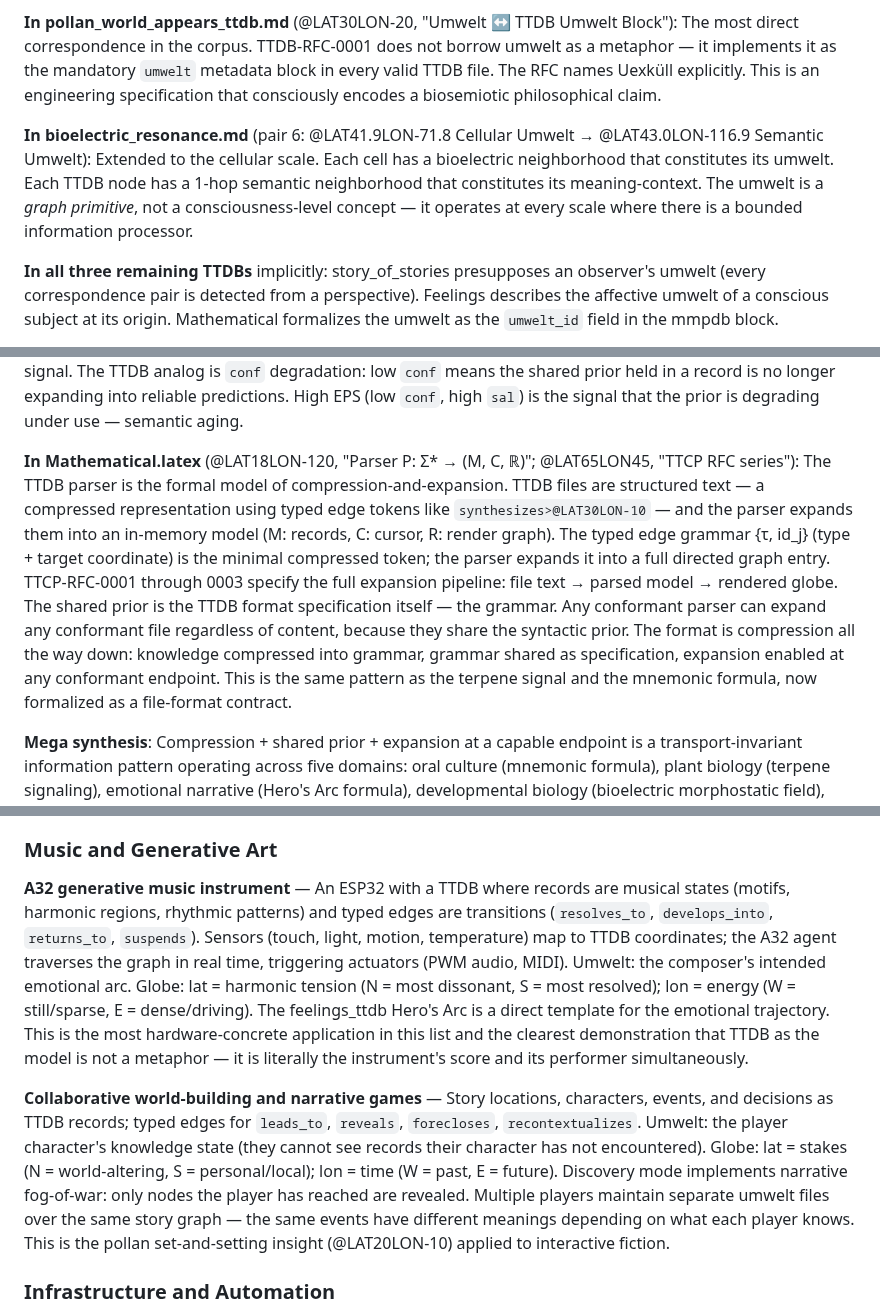
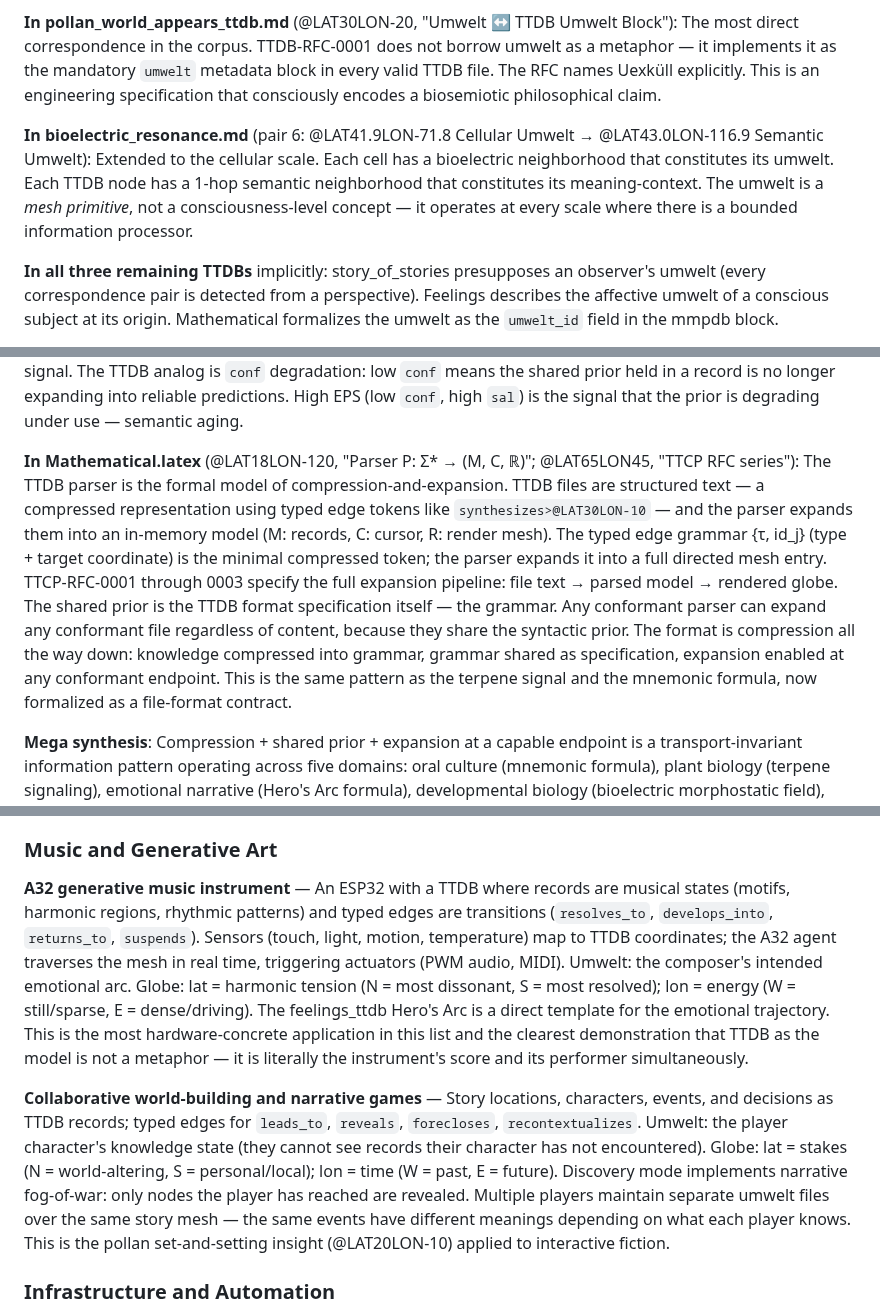
Before and after one commit to antfriend/antfriend.github.io, a Markdown page: a32_mega_ttdb.md, 3 parts joined by grey strips. Rendered like a GitHub page.

```diff
--- a/a32_mega_ttdb.md
+++ b/a32_mega_ttdb.md
@@ -398,7 +398,7 @@ The concept of umwelt — Jakob von Uexküll's bounded subjective world — is n
 
 **In pollan_world_appears_ttdb.md** (@LAT30LON-20, "Umwelt ↔ TTDB Umwelt Block"): The most direct correspondence in the corpus. TTDB-RFC-0001 does not borrow umwelt as a metaphor — it implements it as the mandatory `umwelt` metadata block in every valid TTDB file. The RFC names Uexküll explicitly. This is an engineering specification that consciously encodes a biosemiotic philosophical claim.
 
-**In bioelectric_resonance.md** (pair 6: @LAT41.9LON-71.8 Cellular Umwelt → @LAT43.0LON-116.9 Semantic Umwelt): Extended to the cellular scale. Each cell has a bioelectric neighborhood that constitutes its umwelt. Each TTDB node has a 1-hop semantic neighborhood that constitutes its meaning-context. The umwelt is a *graph primitive*, not a consciousness-level concept — it operates at every scale where there is a bounded information processor.
+**In bioelectric_resonance.md** (pair 6: @LAT41.9LON-71.8 Cellular Umwelt → @LAT43.0LON-116.9 Semantic Umwelt): Extended to the cellular scale. Each cell has a bioelectric neighborhood that constitutes its umwelt. Each TTDB node has a 1-hop semantic neighborhood that constitutes its meaning-context. The umwelt is a *mesh primitive*, not a consciousness-level concept — it operates at every scale where there is a bounded information processor.
 
 **In all three remaining TTDBs** implicitly: story_of_stories presupposes an observer's umwelt (every correspondence pair is detected from a perspective). Feelings describes the affective umwelt of a conscious subject at its origin. Mathematical formalizes the umwelt as the `umwelt_id` field in the mmpdb block.
 
@@ -450,7 +450,7 @@ High-semantic-density transmission over constrained channels using a shared prio
 
 **In bioelectric_resonance.md** (@LAT42.5LON-70.3 → @LAT43.6LON-115.4, "Morphostatic Information ↔ Morphostatic Knowledge"): The bioelectric field carries a compressed representation of the organism's target form. This is not metaphorical — the voltage gradient topology encodes the full morphological specification that millions of cells will use to build or rebuild their structural roles. Each cell holds its reading of the local gradient; from this compressed signal it expands its contribution to the whole. Levin's frame of aging as "a loss of morphostatic information" is precisely a prior degradation event: the compressed target-form encoding becomes corrupted, cells receive ambiguous instructions, and the expansion becomes lossy. Cancer is the failure mode when local cellular behavior can no longer recover the global target from the field's compressed signal. The TTDB analog is `conf` degradation: low `conf` means the shared prior held in a record is no longer expanding into reliable predictions. High EPS (low `conf`, high `sal`) is the signal that the prior is degrading under use — semantic aging.
 
-**In Mathematical.latex** (@LAT18LON-120, "Parser P: Σ* → (M, C, ℝ)"; @LAT65LON45, "TTCP RFC series"): The TTDB parser is the formal model of compression-and-expansion. TTDB files are structured text — a compressed representation using typed edge tokens like `synthesizes>@LAT30LON-10` — and the parser expands them into an in-memory model (M: records, C: cursor, R: render graph). The typed edge grammar {τ, id_j} (type + target coordinate) is the minimal compressed token; the parser expands it into a full directed graph entry. TTCP-RFC-0001 through 0003 specify the full expansion pipeline: file text → parsed model → rendered globe. The shared prior is the TTDB format specification itself — the grammar. Any conformant parser can expand any conformant file regardless of content, because they share the syntactic prior. The format is compression all the way down: knowledge compressed into grammar, grammar shared as specification, expansion enabled at any conformant endpoint. This is the same pattern as the terpene signal and the mnemonic formula, now formalized as a file-format contract.
+**In Mathematical.latex** (@LAT18LON-120, "Parser P: Σ* → (M, C, ℝ)"; @LAT65LON45, "TTCP RFC series"): The TTDB parser is the formal model of compression-and-expansion. TTDB files are structured text — a compressed representation using typed edge tokens like `synthesizes>@LAT30LON-10` — and the parser expands them into an in-memory model (M: records, C: cursor, R: render mesh). The typed edge grammar {τ, id_j} (type + target coordinate) is the minimal compressed token; the parser expands it into a full directed mesh entry. TTCP-RFC-0001 through 0003 specify the full expansion pipeline: file text → parsed model → rendered globe. The shared prior is the TTDB format specification itself — the grammar. Any conformant parser can expand any conformant file regardless of content, because they share the syntactic prior. The format is compression all the way down: knowledge compressed into grammar, grammar shared as specification, expansion enabled at any conformant endpoint. This is the same pattern as the terpene signal and the mnemonic formula, now formalized as a file-format contract.
 
 **Mega synthesis**: Compression + shared prior + expansion at a capable endpoint is a transport-invariant information pattern operating across five domains: oral culture (mnemonic formula), plant biology (terpene signaling), emotional narrative (Hero's Arc formula), developmental biology (bioelectric morphostatic field), and formal computation (TTDB parser/grammar). The shared prior takes different forms — umwelt, receptor array, cultural formula, bioelectric voltage field, grammar specification — but its function is invariant: it is what allows compressed signal to expand into full semantic content at the receiving end. The mega is the endpoint with the largest prior (all six TTDBs) and therefore the widest expansion capacity. The bioelectric case adds a dimension not present in the other four: the prior can degrade. Aging is entropy corrupting the morphostatic prior. `conf` degradation is the semantic equivalent — the record's compressed claims can no longer expand into reliable predictions. High EPS is the signal that a record's prior is degrading under use. The corpus does not just need to expand correctly; it needs to maintain the shared prior that makes expansion possible.
 
@@ -810,9 +810,9 @@ A navigational record. Each entry names a potential TTDB application, the umwelt
 
 ### Music and Generative Art
 
-**A32 generative music instrument** — An ESP32 with a TTDB where records are musical states (motifs, harmonic regions, rhythmic patterns) and typed edges are transitions (`resolves_to`, `develops_into`, `returns_to`, `suspends`). Sensors (touch, light, motion, temperature) map to TTDB coordinates; the A32 agent traverses the graph in real time, triggering actuators (PWM audio, MIDI). Umwelt: the composer's intended emotional arc. Globe: lat = harmonic tension (N = most dissonant, S = most resolved); lon = energy (W = still/sparse, E = dense/driving). The feelings_ttdb Hero's Arc is a direct template for the emotional trajectory. This is the most hardware-concrete application in this list and the clearest demonstration that TTDB as the model is not a metaphor — it is literally the instrument's score and its performer simultaneously.
+**A32 generative music instrument** — An ESP32 with a TTDB where records are musical states (motifs, harmonic regions, rhythmic patterns) and typed edges are transitions (`resolves_to`, `develops_into`, `returns_to`, `suspends`). Sensors (touch, light, motion, temperature) map to TTDB coordinates; the A32 agent traverses the mesh in real time, triggering actuators (PWM audio, MIDI). Umwelt: the composer's intended emotional arc. Globe: lat = harmonic tension (N = most dissonant, S = most resolved); lon = energy (W = still/sparse, E = dense/driving). The feelings_ttdb Hero's Arc is a direct template for the emotional trajectory. This is the most hardware-concrete application in this list and the clearest demonstration that TTDB as the model is not a metaphor — it is literally the instrument's score and its performer simultaneously.
 
-**Collaborative world-building and narrative games** — Story locations, characters, events, and decisions as TTDB records; typed edges for `leads_to`, `reveals`, `forecloses`, `recontextualizes`. Umwelt: the player character's knowledge state (they cannot see records their character has not encountered). Globe: lat = stakes (N = world-altering, S = personal/local); lon = time (W = past, E = future). Discovery mode implements narrative fog-of-war: only nodes the player has reached are revealed. Multiple players maintain separate umwelt files over the same story graph — the same events have different meanings depending on what each player knows. This is the pollan set-and-setting insight (@LAT20LON-10) applied to interactive fiction.
+**Collaborative world-building and narrative games** — Story locations, characters, events, and decisions as TTDB records; typed edges for `leads_to`, `reveals`, `forecloses`, `recontextualizes`. Umwelt: the player character's knowledge state (they cannot see records their character has not encountered). Globe: lat = stakes (N = world-altering, S = personal/local); lon = time (W = past, E = future). Discovery mode implements narrative fog-of-war: only nodes the player has reached are revealed. Multiple players maintain separate umwelt files over the same story mesh — the same events have different meanings depending on what each player knows. This is the pollan set-and-setting insight (@LAT20LON-10) applied to interactive fiction.
 
 ### Infrastructure and Automation
 
```
Also changed, not shown: other parts of a32_mega_ttdb.md (+2 -2 lines).
